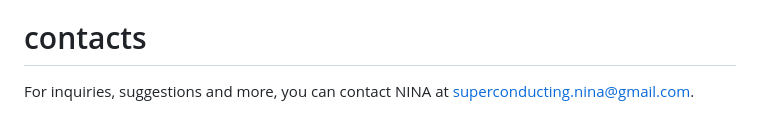
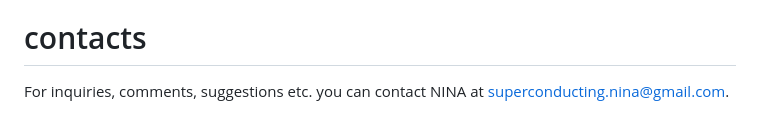
Before and after one commit to sandromiano/ninatool, a Markdown page: README.md, the part around the change. GitHub-like rendering.

```diff
--- a/README.md
+++ b/README.md
@@ -78,4 +78,4 @@ https://arxiv.org/abs/2302.03155.
 
 # contacts
 
-For inquiries, suggestions and more, you can contact NINA at superconducting.nina@gmail.com.
+For inquiries, comments, suggestions etc. you can contact NINA at superconducting.nina@gmail.com.
```
